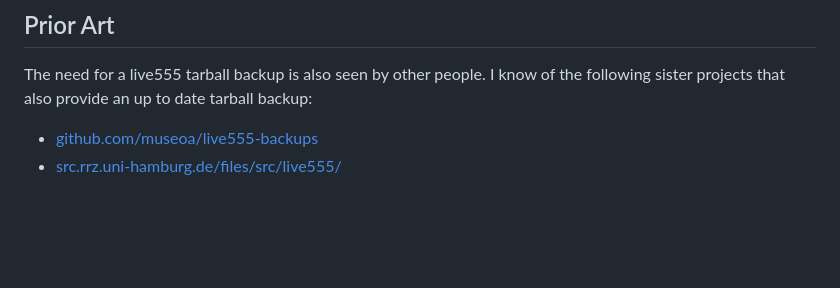
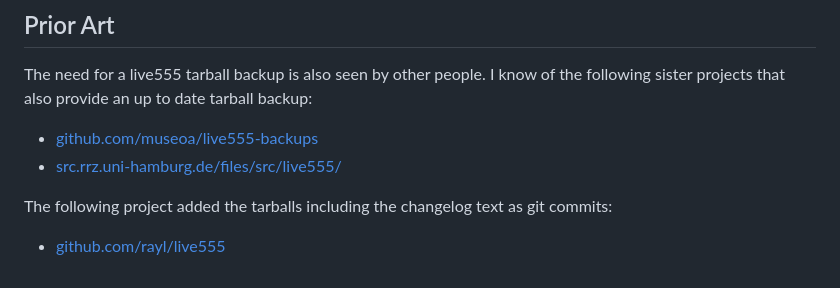
Before and after one commit to lengfeld/live555-unofficial-archive, a Markdown page: index.md, the part around the change. Drawn GitHub-style; blank space fills up the shorter version.

Commit message:
add anoher prior art repo

```diff
--- a/index.md
+++ b/index.md
@@ -94,3 +94,7 @@ the following sister projects that also provide an up to date tarball backup:
 
 * [github.com/museoa/live555-backups](https://github.com/museoa/live555-backups)
 * [src.rrz.uni-hamburg.de/files/src/live555/](https://src.rrz.uni-hamburg.de/files/src/live555/)
+
+The following project added the tarballs including the changelog text as git commits:
+
+* [github.com/rayl/live555](https://github.com/rayl/live555)
```
